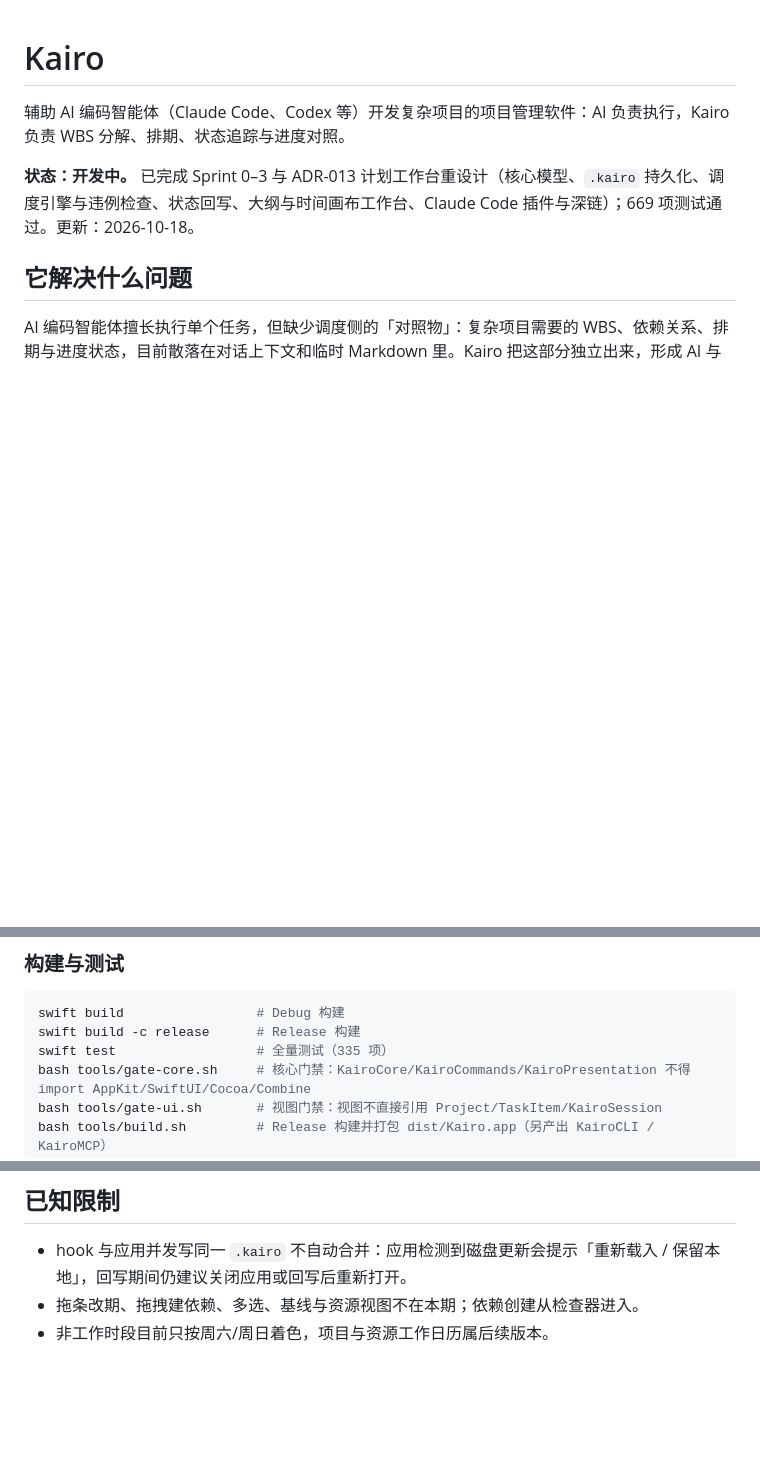
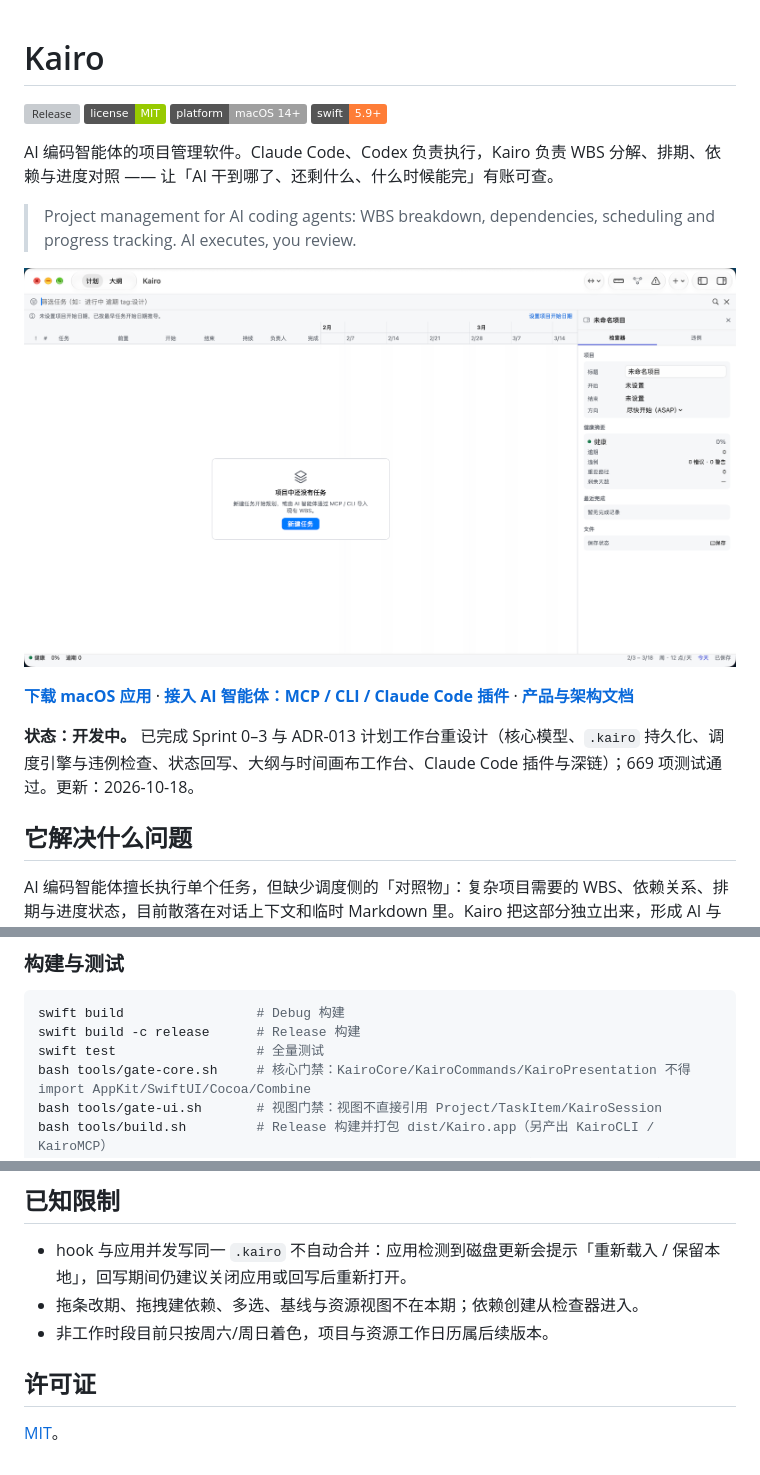
Before and after one commit to cygnusyang/Kaido, a Markdown page: README.md, 3 parts joined by grey strips. GitHub-like rendering; pictures changed too: docs/images/app-plan-workbench.png (added); badges without logos; blank space fills up the shorter version; grey boxes are pictures that could not be loaded.

Commit message:
docs(repo): 补齐仓库发现性入口（docs chore，无工作项）
- 新增 MIT LICENSE：此前无许可证，GitHub 显示 No license，他人无法合法复用
- README 首屏：Release/License/Platform/Swift 徽章、中英双语定位摘要、计划工作台实拍、下载与接入 CTA
- 新增 docs/images/app-plan-workbench.png：载入示例项目后的工作台整窗截图
- 统一测试数量口径：快速开始处「335 项」与顶部「669 项」冲突，改为不写具体数字

````diff
--- a/README.md
+++ b/README.md
@@ -1,6 +1,17 @@
 # Kairo
 
-辅助 AI 编码智能体（Claude Code、Codex 等）开发复杂项目的项目管理软件：AI 负责执行，Kairo 负责 WBS 分解、排期、状态追踪与进度对照。
+[![Release](https://img.shields.io/github/v/release/cygnusyang/Kairo?color=blue)](https://github.com/cygnusyang/Kairo/releases/latest)
+[![License](https://img.shields.io/badge/license-MIT-green.svg)](LICENSE)
+[![Platform](https://img.shields.io/badge/platform-macOS%2014%2B-lightgrey)](https://github.com/cygnusyang/Kairo/releases/latest)
+[![Swift](https://img.shields.io/badge/swift-5.9%2B-orange)](Package.swift)
+
+AI 编码智能体的项目管理软件。Claude Code、Codex 负责执行，Kairo 负责 WBS 分解、排期、依赖与进度对照 —— 让「AI 干到哪了、还剩什么、什么时候能完」有账可查。
+
+> Project management for AI coding agents: WBS breakdown, dependencies, scheduling and progress tracking. AI executes, you review.
+
+![Kairo 计划工作台：左侧大纲与右侧时间画布逐行对齐取证](docs/images/app-plan-workbench.png)
+
+**[下载 macOS 应用](https://github.com/cygnusyang/Kairo/releases/latest)** · **[接入 AI 智能体：MCP / CLI / Claude Code 插件](Plugins/README.md)** · **[产品与架构文档](docs/01-prd.md)**
 
 **状态：开发中。** 已完成 Sprint 0–3 与 ADR-013 计划工作台重设计（核心模型、`.kairo` 持久化、调度引擎与违例检查、状态回写、大纲与时间画布工作台、Claude Code 插件与深链）；669 项测试通过。更新：2026-10-18。
 
@@ -96,7 +107,7 @@ id() { "$BIN" task list --file demo.kairo --json \
 ```bash
 swift build                 # Debug 构建
 swift build -c release      # Release 构建
-swift test                  # 全量测试（335 项）
+swift test                  # 全量测试
 bash tools/gate-core.sh     # 核心门禁：KairoCore/KairoCommands/KairoPresentation 不得 import AppKit/SwiftUI/Cocoa/Combine
 bash tools/gate-ui.sh       # 视图门禁：视图不直接引用 Project/TaskItem/KairoSession
 bash tools/build.sh         # Release 构建并打包 dist/Kairo.app（另产出 KairoCLI / KairoMCP）
@@ -277,3 +288,7 @@ docs/                       需求、架构、设计系统、路线图与 Sprint
 - hook 与应用并发写同一 `.kairo` 不自动合并：应用检测到磁盘更新会提示「重新载入 / 保留本地」，回写期间仍建议关闭应用或回写后重新打开。
 - 拖条改期、拖拽建依赖、多选、基线与资源视图不在本期；依赖创建从检查器进入。
 - 非工作时段目前只按周六/周日着色，项目与资源工作日历属后续版本。
+
+## 许可证
+
+[MIT](LICENSE)。
````
Also changed, not shown: 1 other file.
